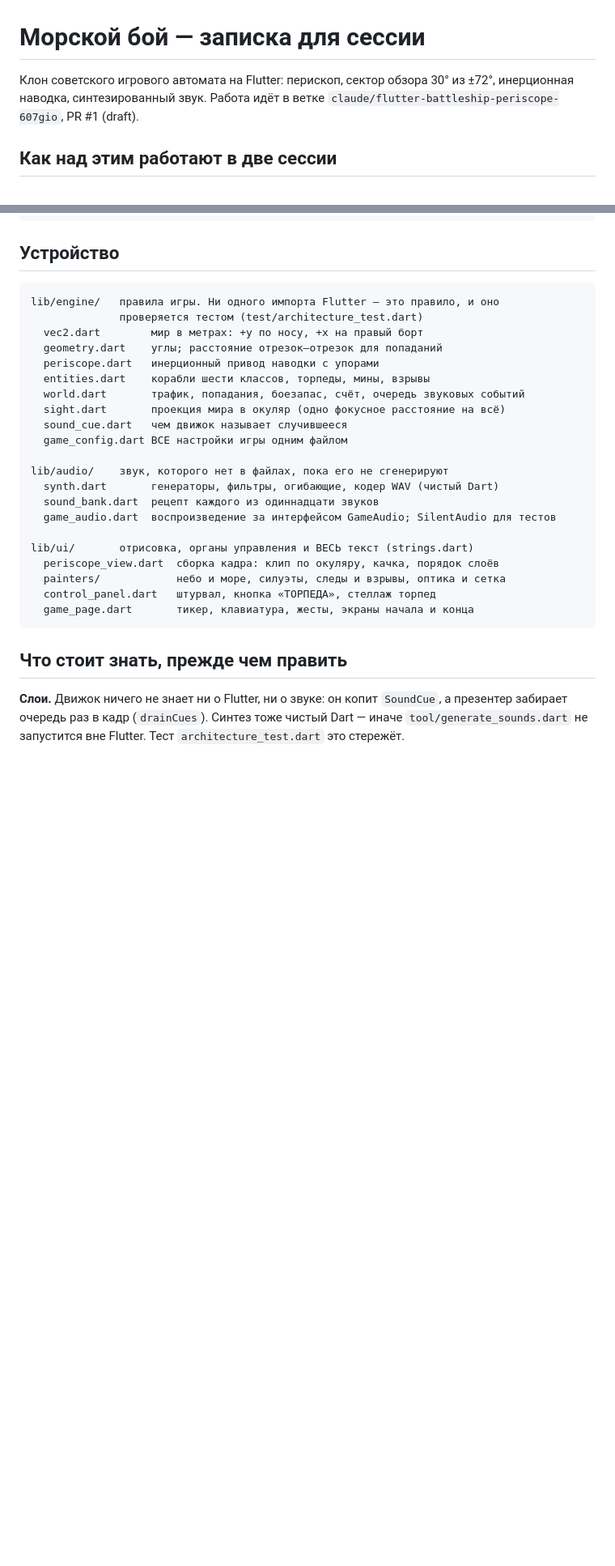
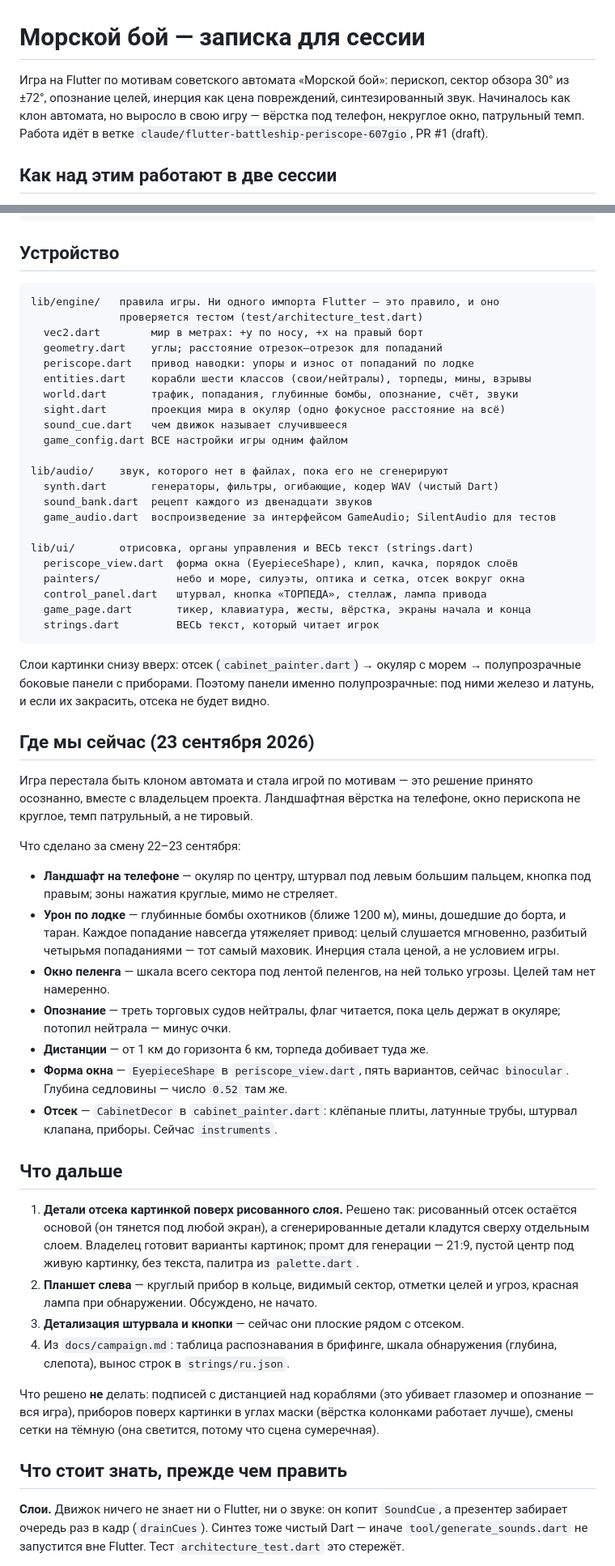
Before and after one commit to al-2401/SeaBattle, a Markdown page: CLAUDE.md, 2 parts joined by grey strips. Shown at 81% size. GitHub-like rendering; blank space fills up the shorter version.

Commit message:
CLAUDE.md: состояние на конец смены и что дальше
Записка отстала от проекта: называла его клоном автомата, не знала ни про
форму окна, ни про отсек, ни про опознание. Добавлены раздел «Где мы
сейчас» со сделанным за смену, «Что дальше» с тремя ближайшими задачами и
список того, что решено НЕ делать, — последнее важнее всего, иначе
следующая смена честно предложит подписи с дистанцией над кораблями и
приборы в углах маски, которые мы уже обсудили и отклонили.

Отдельно зафиксировано, что детали отсека кладутся картинкой ПОВЕРХ
рисованного слоя, а не вместо него: рисованный тянется под любой экран.

Co-Authored-By: Claude Opus 5 <noreply@anthropic.com>

````diff
--- a/CLAUDE.md
+++ b/CLAUDE.md
@@ -1,7 +1,9 @@
 # Морской бой — записка для сессии
 
-Клон советского игрового автомата на Flutter: перископ, сектор обзора 30°
-из ±72°, инерционная наводка, синтезированный звук. Работа идёт в ветке
+Игра на Flutter по мотивам советского автомата «Морской бой»: перископ,
+сектор обзора 30° из ±72°, опознание целей, инерция как цена повреждений,
+синтезированный звук. Начиналось как клон автомата, но выросло в свою игру —
+вёрстка под телефон, некруглое окно, патрульный темп. Работа идёт в ветке
 `claude/flutter-battleship-periscope-607gio`, PR #1 (draft).
 
 ## Как над этим работают в две сессии
@@ -41,24 +43,72 @@ lib/engine/   правила игры. Ни одного импорта Flutter
               проверяется тестом (test/architecture_test.dart)
   vec2.dart        мир в метрах: +y по носу, +x на правый борт
   geometry.dart    углы; расстояние отрезок–отрезок для попаданий
-  periscope.dart   инерционный привод наводки с упорами
-  entities.dart    корабли шести классов, торпеды, мины, взрывы
-  world.dart       трафик, попадания, боезапас, счёт, очередь звуковых событий
+  periscope.dart   привод наводки: упоры и износ от попаданий по лодке
+  entities.dart    корабли шести классов (свои/нейтралы), торпеды, мины, взрывы
+  world.dart       трафик, попадания, глубинные бомбы, опознание, счёт, звуки
   sight.dart       проекция мира в окуляр (одно фокусное расстояние на всё)
   sound_cue.dart   чем движок называет случившееся
   game_config.dart ВСЕ настройки игры одним файлом
 
 lib/audio/    звук, которого нет в файлах, пока его не сгенерируют
   synth.dart       генераторы, фильтры, огибающие, кодер WAV (чистый Dart)
-  sound_bank.dart  рецепт каждого из одиннадцати звуков
+  sound_bank.dart  рецепт каждого из двенадцати звуков
   game_audio.dart  воспроизведение за интерфейсом GameAudio; SilentAudio для тестов
 
 lib/ui/       отрисовка, органы управления и ВЕСЬ текст (strings.dart)
-  periscope_view.dart  сборка кадра: клип по окуляру, качка, порядок слоёв
-  painters/            небо и море, силуэты, следы и взрывы, оптика и сетка
-  control_panel.dart   штурвал, кнопка «ТОРПЕДА», стеллаж торпед
-  game_page.dart       тикер, клавиатура, жесты, экраны начала и конца
+  periscope_view.dart  форма окна (EyepieceShape), клип, качка, порядок слоёв
+  painters/            небо и море, силуэты, оптика и сетка, отсек вокруг окна
+  control_panel.dart   штурвал, кнопка «ТОРПЕДА», стеллаж, лампа привода
+  game_page.dart       тикер, клавиатура, жесты, вёрстка, экраны начала и конца
+  strings.dart         ВЕСЬ текст, который читает игрок
 ```
+
+Слои картинки снизу вверх: отсек (`cabinet_painter.dart`) → окуляр с морем
+→ полупрозрачные боковые панели с приборами. Поэтому панели именно
+полупрозрачные: под ними железо и латунь, и если их закрасить, отсека не
+будет видно.
+
+## Где мы сейчас (23 сентября 2026)
+
+Игра перестала быть клоном автомата и стала игрой по мотивам — это решение
+принято осознанно, вместе с владельцем проекта. Ландшафтная вёрстка на
+телефоне, окно перископа не круглое, темп патрульный, а не тировый.
+
+Что сделано за смену 22–23 сентября:
+
+- **Ландшафт на телефоне** — окуляр по центру, штурвал под левым большим
+  пальцем, кнопка под правым; зоны нажатия круглые, мимо не стреляет.
+- **Урон по лодке** — глубинные бомбы охотников (ближе 1200 м), мины,
+  дошедшие до борта, и таран. Каждое попадание навсегда утяжеляет привод:
+  целый слушается мгновенно, разбитый четырьмя попаданиями — тот самый
+  маховик. Инерция стала ценой, а не условием игры.
+- **Окно пеленга** — шкала всего сектора под лентой пеленгов, на ней только
+  угрозы. Целей там нет намеренно.
+- **Опознание** — треть торговых судов нейтралы, флаг читается, пока цель
+  держат в окуляре; потопил нейтрала — минус очки.
+- **Дистанции** — от 1 км до горизонта 6 км, торпеда добивает туда же.
+- **Форма окна** — `EyepieceShape` в `periscope_view.dart`, пять вариантов,
+  сейчас `binocular`. Глубина седловины — число `0.52` там же.
+- **Отсек** — `CabinetDecor` в `cabinet_painter.dart`: клёпаные плиты,
+  латунные трубы, штурвал клапана, приборы. Сейчас `instruments`.
+
+## Что дальше
+
+1. **Детали отсека картинкой поверх рисованного слоя.** Решено так:
+   рисованный отсек остаётся основой (он тянется под любой экран), а
+   сгенерированные детали кладутся сверху отдельным слоем. Владелец
+   готовит варианты картинок; промт для генерации — 21:9, пустой центр под
+   живую картинку, без текста, палитра из `palette.dart`.
+2. **Планшет слева** — круглый прибор в кольце, видимый сектор, отметки
+   целей и угроз, красная лампа при обнаружении. Обсуждено, не начато.
+3. **Детализация штурвала и кнопки** — сейчас они плоские рядом с отсеком.
+4. Из `docs/campaign.md`: таблица распознавания в брифинге, шкала
+   обнаружения (глубина, слепота), вынос строк в `strings/ru.json`.
+
+Что решено **не** делать: подписей с дистанцией над кораблями (это убивает
+глазомер и опознание — вся игра), приборов поверх картинки в углах маски
+(вёрстка колонками работает лучше), смены сетки на тёмную (она светится,
+потому что сцена сумеречная).
 
 ## Что стоит знать, прежде чем править
 
````
Also changed, not shown: other parts of CLAUDE.md (+11 -4 lines).
